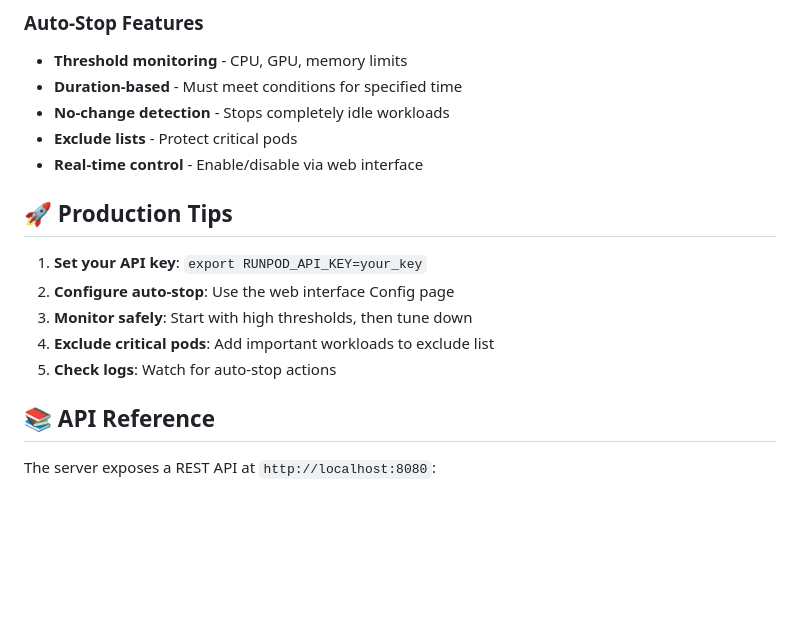
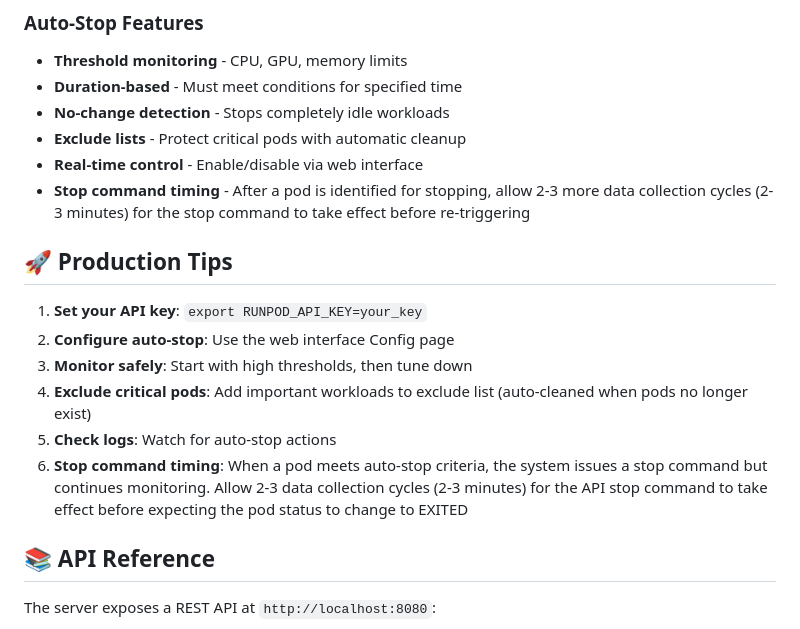
Before and after one commit to justinwlin/Runpod-Idle-Pod-Monitor, a Markdown page: README.md, the part around the change printed below. GitHub-like rendering; blank space fills up the shorter version.

```diff
--- a/README.md
+++ b/README.md
@@ -105,16 +119,18 @@ python -m runpod_monitor.main --action list
 - **Threshold monitoring** - CPU, GPU, memory limits
 - **Duration-based** - Must meet conditions for specified time
 - **No-change detection** - Stops completely idle workloads
-- **Exclude lists** - Protect critical pods
+- **Exclude lists** - Protect critical pods with automatic cleanup
 - **Real-time control** - Enable/disable via web interface
+- **Stop command timing** - After a pod is identified for stopping, allow 2-3 more data collection cycles (2-3 minutes) for the stop command to take effect before re-triggering
 
 ## 🚀 Production Tips
 
 1. **Set your API key**: `export RUNPOD_API_KEY=your_key`
 2. **Configure auto-stop**: Use the web interface Config page
 3. **Monitor safely**: Start with high thresholds, then tune down
-4. **Exclude critical pods**: Add important workloads to exclude list
+4. **Exclude critical pods**: Add important workloads to exclude list (auto-cleaned when pods no longer exist)
 5. **Check logs**: Watch for auto-stop actions
+6. **Stop command timing**: When a pod meets auto-stop criteria, the system issues a stop command but continues monitoring. Allow 2-3 data collection cycles (2-3 minutes) for the API stop command to take effect before expecting the pod status to change to EXITED
 
 ## 📚 API Reference
 
```
Also changed, not shown: other parts of README.md (+14 -0 lines), Configuration.png (added), Home.png (added), Metrics.png (added).
